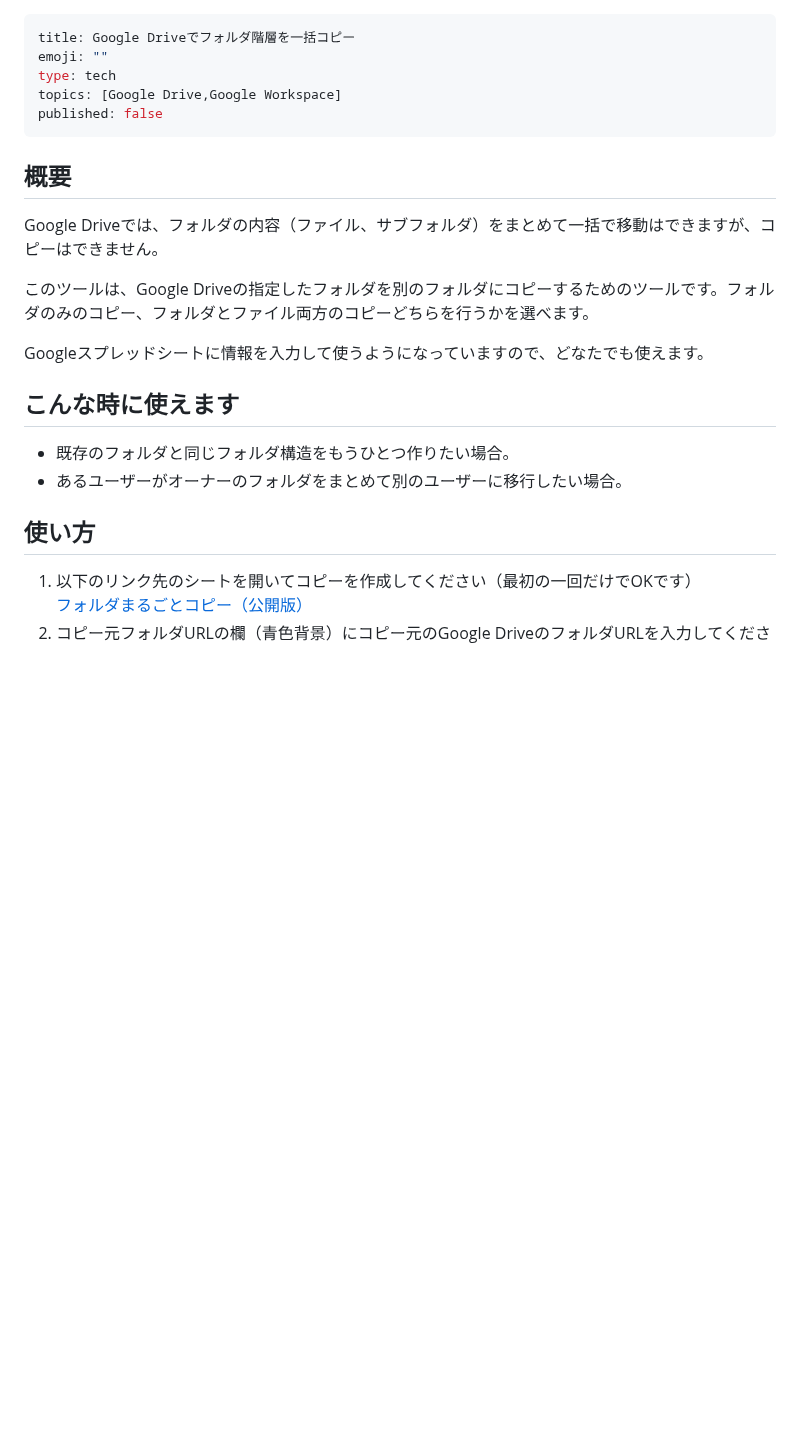
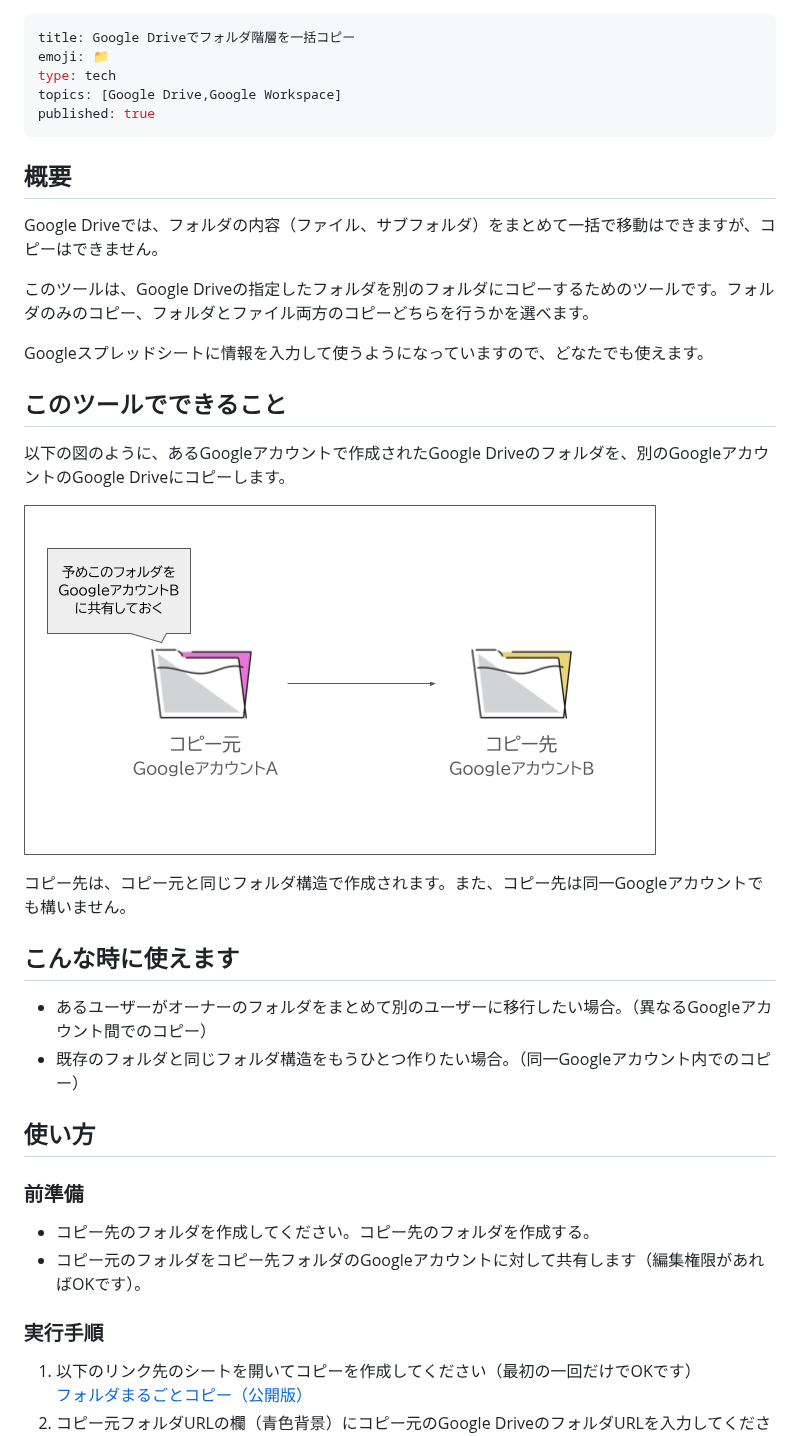
Before and after one commit to kwaka1208/zenn, a Markdown page: articles/google_drive_bulk_copy.md, the part around one of its changes. GitHub-like rendering; pictures changed too: images/google/google_drive_bulk_copy/01.png (added); blank space fills up the shorter version.

Commit message:
記事更新

```diff
--- a/articles/google_drive_bulk_copy.md
+++ b/articles/google_drive_bulk_copy.md
@@ -1,9 +1,9 @@
 ---
 title: Google Driveでフォルダ階層を一括コピー
-emoji: ""
+emoji: 📁
 type: tech
 topics: [Google Drive,Google Workspace]
-published: false
+published: true
 ---
 ## 概要
 Google Driveでは、フォルダの内容（ファイル、サブフォルダ）をまとめて一括で移動はできますが、コピーはできません。
@@ -12,13 +12,23 @@ Google Driveでは、フォルダの内容（ファイル、サブフォルダ
 
 Googleスプレッドシートに情報を入力して使うようになっていますので、どなたでも使えます。
 
+## このツールでできること
+以下の図のように、あるGoogleアカウントで作成されたGoogle Driveのフォルダを、別のGoogleアカウントのGoogle Driveにコピーします。
+
+![](/images/google/google_drive_bulk_copy/01.png)
+
+コピー先は、コピー元と同じフォルダ構造で作成されます。また、コピー先は同一Googleアカウントでも構いません。
+
 ## こんな時に使えます
-
-- 既存のフォルダと同じフォルダ構造をもうひとつ作りたい場合。
-- あるユーザーがオーナーのフォルダをまとめて別のユーザーに移行したい場合。
+- あるユーザーがオーナーのフォルダをまとめて別のユーザーに移行したい場合。（異なるGoogleアカウント間でのコピー）
+- 既存のフォルダと同じフォルダ構造をもうひとつ作りたい場合。（同一Googleアカウント内でのコピー）
 
 ## 使い方
+### 前準備
+- コピー先のフォルダを作成してください。コピー先のフォルダを作成する。
+- コピー元のフォルダをコピー先フォルダのGoogleアカウントに対して共有します（編集権限があればOKです）。
 
+### 実行手順
 1. 以下のリンク先のシートを開いてコピーを作成してください（最初の一回だけでOKです）
 [フォルダまるごとコピー（公開版）](https://docs.google.com/spreadsheets/d/11h72bu-4i3CbEyd10hK3-DAJK_8Qa4cH5Rp7nQN4nrk/edit?usp=sharing)
 2. コピー元フォルダURLの欄（青色背景）にコピー元のGoogle DriveのフォルダURLを入力してください。
```
Also changed, not shown: other parts of articles/google_drive_bulk_copy.md (+0 -2 lines).
